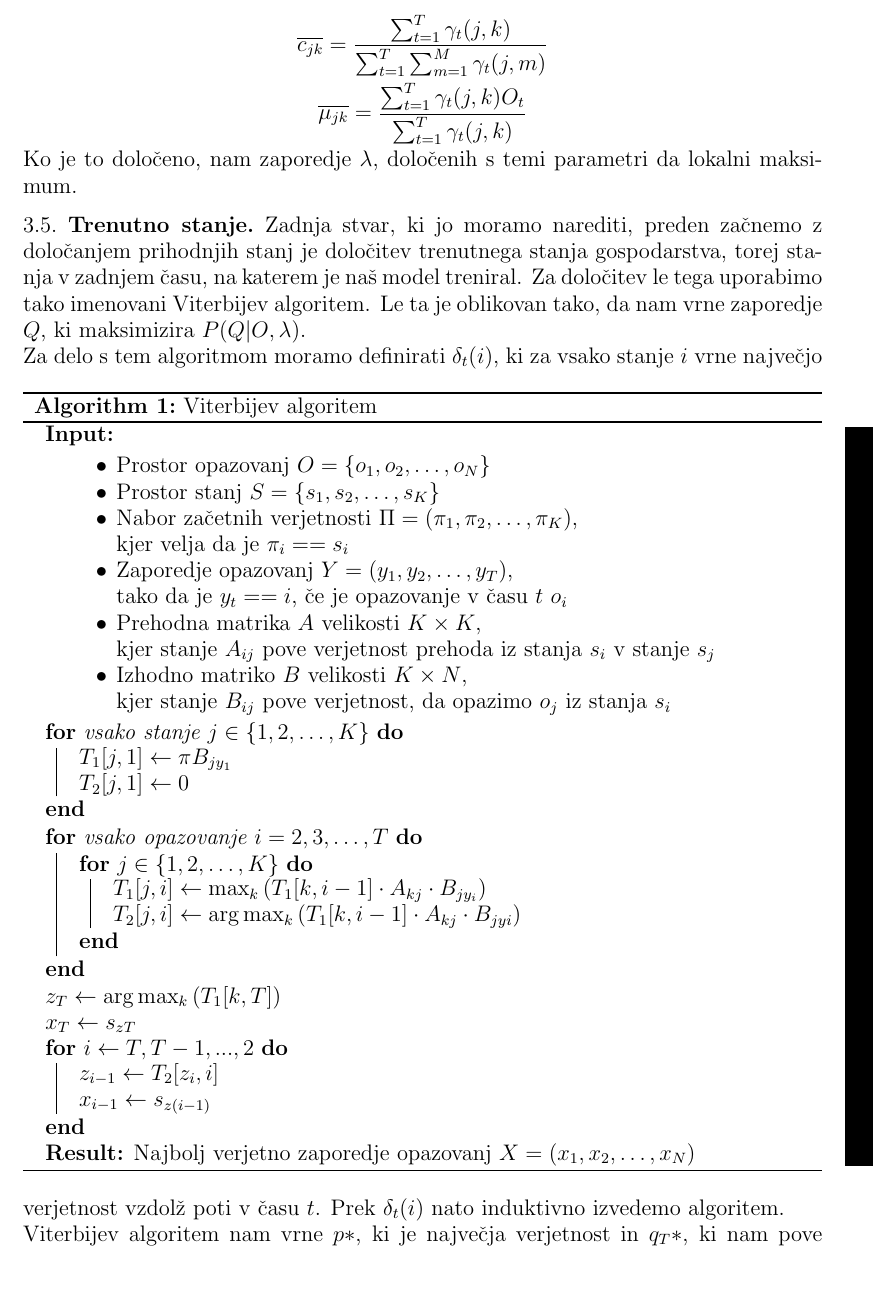
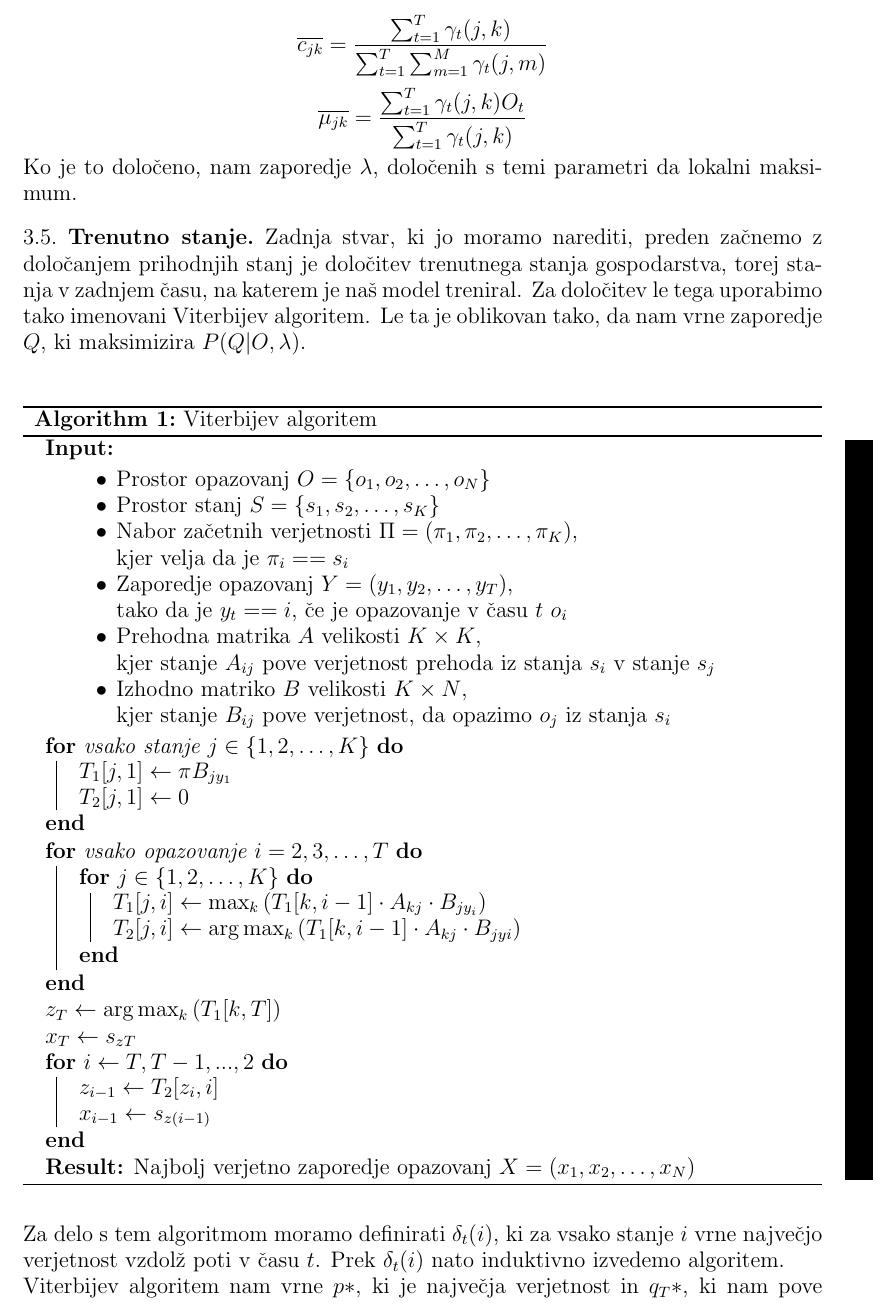
Before and after one commit to mpracek/Diploma, a LaTeX paper (dipl-sem-martin-pracek.tex): part of page 14 of 23, cut so that both start at the same text, the shorter picture padded with empty space. Compiled offline with pdfLaTeX; the source files are stored in an older character set and shown here as Unicode; a LaTeX package or settings file that is missing is left out.

Commit message:
txs auto checkin

```diff
--- a/dipl-sem-martin-pracek.tex
+++ b/dipl-sem-martin-pracek.tex
@@ -381,7 +381,7 @@
 		$z_{i-1} \gets T_2[z_i,i]$\\
 		$x_{i-1} \gets s_{z(i-1)}$}
 	\KwResult{Najbolj verjetno zaporedje opazovanj $X=(x_1,x_2,\ldots,x_N)$}
-	\end{algorithm}
+	\end{algorithm}\\
 Za delo s tem algoritmom moramo definirati $\delta_{t}(i)$, ki za vsako stanje $i$ vrne največjo verjetnost vzdolž poti v času $t$. Prek $\delta_{t}(i)$ nato induktivno izvedemo algoritem.\\
 Viterbijev algoritem nam vrne $p*$, ki je največja verjetnost in $q_{T}*$, ki nam pove stanje v času $T$, ki nam to verjetnost vrne.\\
 
```
